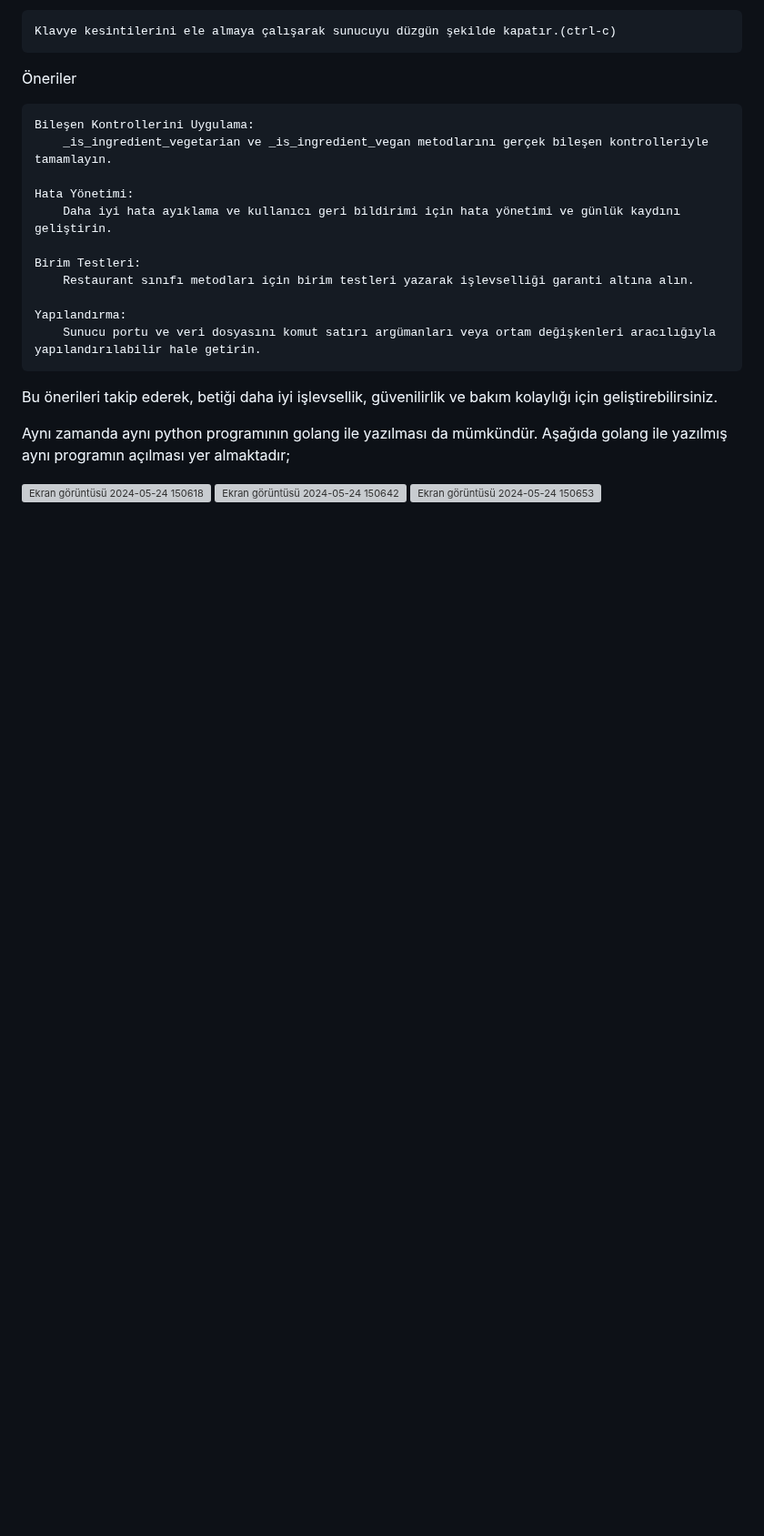
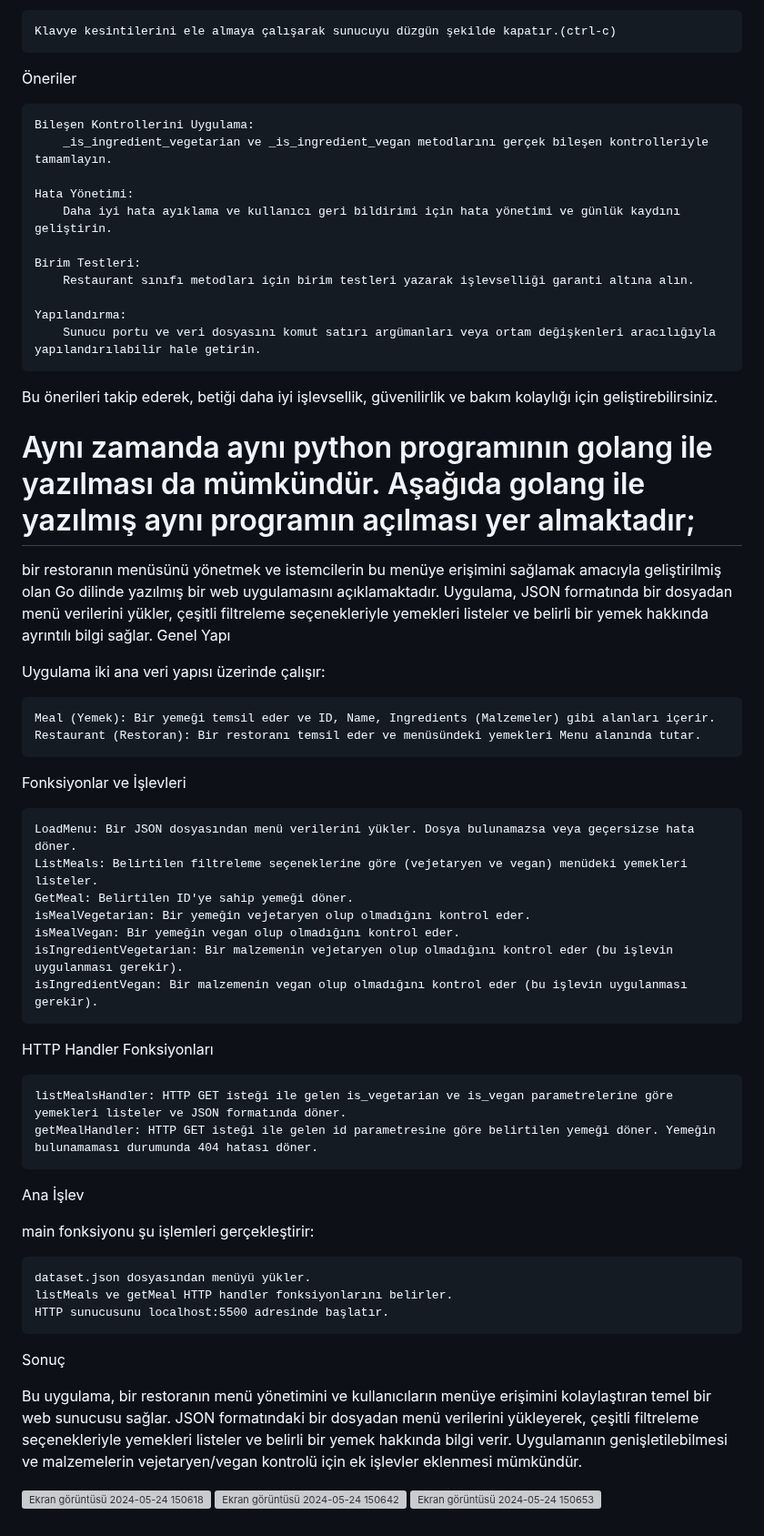
Before and after one commit to arazumut/server-to-listen-website_py, a Markdown page: README.md, the part around the change. Shown at 91% size. Drawn GitHub-style; blank space fills up the shorter version; grey boxes are pictures that could not be loaded.

```diff
--- a/README.md
+++ b/README.md
@@ -104,8 +104,43 @@ Zarif Kapatma:
 Bu önerileri takip ederek, betiği daha iyi işlevsellik, güvenilirlik ve bakım kolaylığı için geliştirebilirsiniz.
 
 
-Aynı zamanda aynı python programının golang ile yazılması da mümkündür.
-Aşağıda golang ile yazılmış aynı programın açılması yer almaktadır;
+<h1>Aynı zamanda aynı python programının golang ile yazılması da mümkündür.
+Aşağıda golang ile yazılmış aynı programın açılması yer almaktadır;</h1>
+
+bir restoranın menüsünü yönetmek ve istemcilerin bu menüye erişimini sağlamak amacıyla geliştirilmiş olan Go dilinde yazılmış bir web uygulamasını açıklamaktadır. Uygulama, JSON formatında bir dosyadan menü verilerini yükler, çeşitli filtreleme seçenekleriyle yemekleri listeler ve belirli bir yemek hakkında ayrıntılı bilgi sağlar.
+Genel Yapı
+
+Uygulama iki ana veri yapısı üzerinde çalışır:
+
+    Meal (Yemek): Bir yemeği temsil eder ve ID, Name, Ingredients (Malzemeler) gibi alanları içerir.
+    Restaurant (Restoran): Bir restoranı temsil eder ve menüsündeki yemekleri Menu alanında tutar.
+
+Fonksiyonlar ve İşlevleri
+
+    LoadMenu: Bir JSON dosyasından menü verilerini yükler. Dosya bulunamazsa veya geçersizse hata döner.
+    ListMeals: Belirtilen filtreleme seçeneklerine göre (vejetaryen ve vegan) menüdeki yemekleri listeler.
+    GetMeal: Belirtilen ID'ye sahip yemeği döner.
+    isMealVegetarian: Bir yemeğin vejetaryen olup olmadığını kontrol eder.
+    isMealVegan: Bir yemeğin vegan olup olmadığını kontrol eder.
+    isIngredientVegetarian: Bir malzemenin vejetaryen olup olmadığını kontrol eder (bu işlevin uygulanması gerekir).
+    isIngredientVegan: Bir malzemenin vegan olup olmadığını kontrol eder (bu işlevin uygulanması gerekir).
+
+HTTP Handler Fonksiyonları
+
+    listMealsHandler: HTTP GET isteği ile gelen is_vegetarian ve is_vegan parametrelerine göre yemekleri listeler ve JSON formatında döner.
+    getMealHandler: HTTP GET isteği ile gelen id parametresine göre belirtilen yemeği döner. Yemeğin bulunamaması durumunda 404 hatası döner.
+
+Ana İşlev
+
+main fonksiyonu şu işlemleri gerçekleştirir:
+
+    dataset.json dosyasından menüyü yükler.
+    listMeals ve getMeal HTTP handler fonksiyonlarını belirler.
+    HTTP sunucusunu localhost:5500 adresinde başlatır.
+
+Sonuç
+
+Bu uygulama, bir restoranın menü yönetimini ve kullanıcıların menüye erişimini kolaylaştıran temel bir web sunucusu sağlar. JSON formatındaki bir dosyadan menü verilerini yükleyerek, çeşitli filtreleme seçenekleriyle yemekleri listeler ve belirli bir yemek hakkında bilgi verir. Uygulamanın genişletilebilmesi ve malzemelerin vejetaryen/vegan kontrolü için ek işlevler eklenmesi mümkündür.
 
 
 ![Ekran görüntüsü 2024-05-24 150618](https://github.com/arazumut/server-to-listen-website-backend/assets/150933483/873d1907-82e5-4574-9952-5cc7744eaa6d)
```
